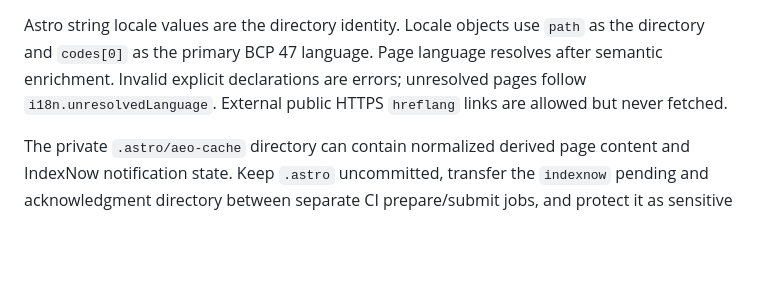
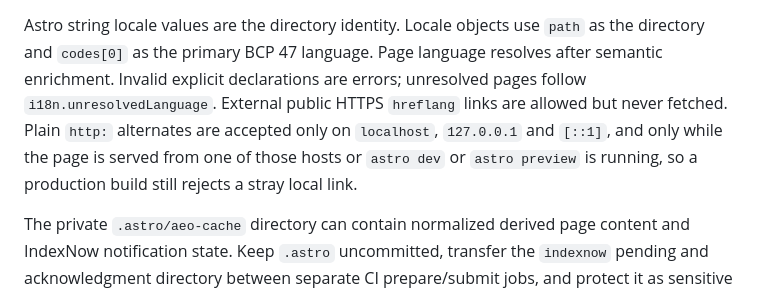
Before and after one commit to ZAAI-com/Astro-AEO, a Markdown page: README.md, the part around the change. Rendered like a GitHub page; blank space fills up the shorter version.

```diff
--- a/README.md
+++ b/README.md
@@ -407,7 +407,10 @@ aliases such as `/llms-en.txt`.
 Astro string locale values are the directory identity. Locale objects use `path` as the directory
 and `codes[0]` as the primary BCP 47 language. Page language resolves after semantic enrichment.
 Invalid explicit declarations are errors; unresolved pages follow `i18n.unresolvedLanguage`.
-External public HTTPS `hreflang` links are allowed but never fetched.
+External public HTTPS `hreflang` links are allowed but never fetched. Plain `http:` alternates are
+accepted only on `localhost`, `127.0.0.1` and `[::1]`, and only while the page is served from one of
+those hosts or `astro dev` or `astro preview` is running, so a production build still rejects a
+stray local link.
 
 The private `.astro/aeo-cache` directory can contain normalized derived page content and IndexNow
 notification state. Keep `.astro` uncommitted, transfer the `indexnow` pending and acknowledgment
```
Also changed, not shown: .changeset/loopback-hreflang-alternates.md (added, +11 -0 lines), CHANGELOG.md (+16 -1 lines).
